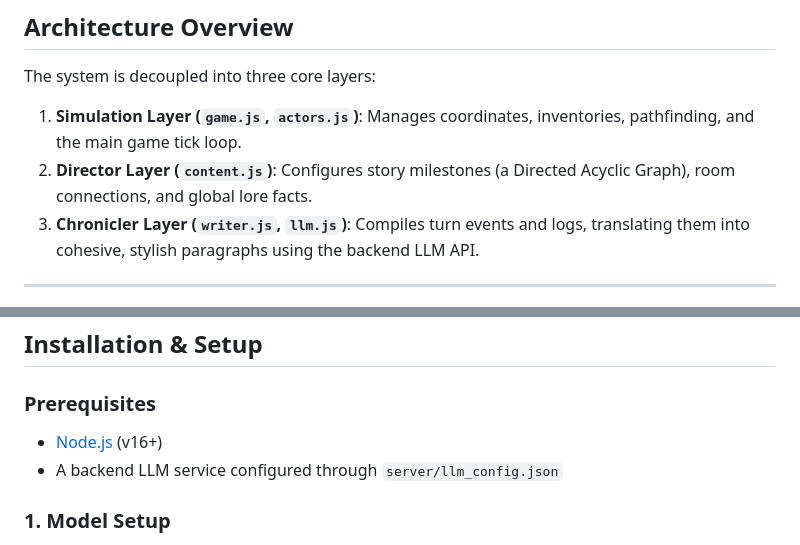
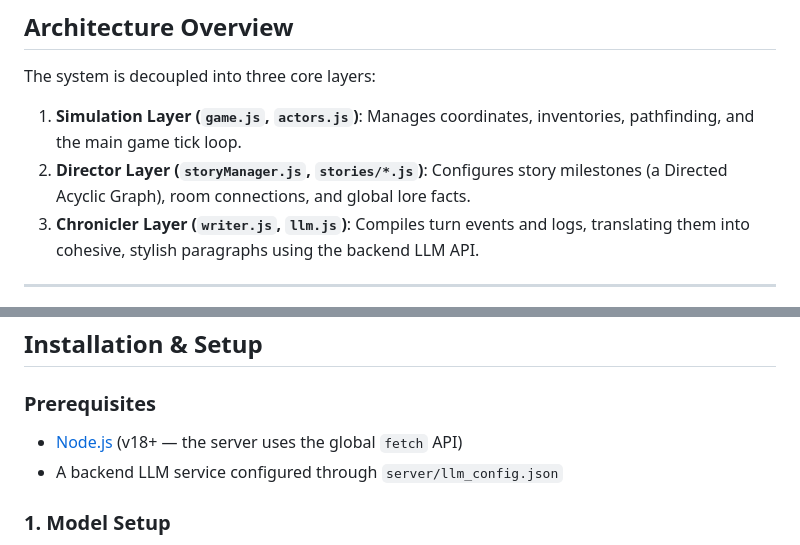
Before and after one commit to cybye/fate-weaver, a Markdown page: README.md, 2 parts joined by grey strips. GitHub-like rendering.

Commit message:
fix: Correct Director Layer file references and Node.js version in README

```diff
--- a/README.md
+++ b/README.md
@@ -10,7 +10,7 @@ The game is structured as a turn-based, multi-agent sandbox where non-player cha
 
 The system is decoupled into three core layers:
 1. **Simulation Layer (`game.js`, `actors.js`)**: Manages coordinates, inventories, pathfinding, and the main game tick loop.
-2. **Director Layer (`content.js`)**: Configures story milestones (a Directed Acyclic Graph), room connections, and global lore facts.
+2. **Director Layer (`storyManager.js`, `stories/*.js`)**: Configures story milestones (a Directed Acyclic Graph), room connections, and global lore facts.
 3. **Chronicler Layer (`writer.js`, `llm.js`)**: Compiles turn events and logs, translating them into cohesive, stylish paragraphs using the backend LLM API.
 
 ---
@@ -28,7 +28,7 @@ The system is decoupled into three core layers:
 ## Installation & Setup
 
 ### Prerequisites
-* [Node.js](https://nodejs.org/) (v16+)
+* [Node.js](https://nodejs.org/) (v18+ — the server uses the global `fetch` API)
 * A backend LLM service configured through `server/llm_config.json`
 
 ### 1. Model Setup
```
